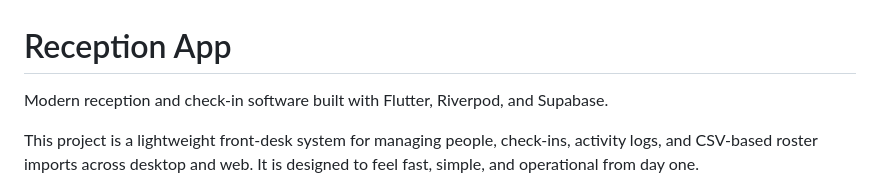
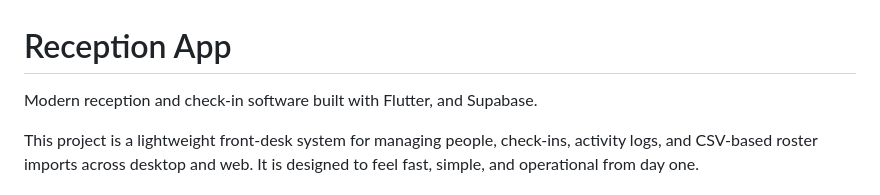
Before and after one commit to Carl6478/Vibe-Coding-Demo, a Markdown page: README.md, the part around the change. Rendered like a GitHub page.

```diff
--- a/README.md
+++ b/README.md
@@ -1,6 +1,6 @@
 # Reception App
 
-Modern reception and check-in software built with Flutter, Riverpod, and Supabase.
+Modern reception and check-in software built with Flutter, and Supabase.
 
 This project is a lightweight front-desk system for managing people, check-ins, activity logs, and CSV-based roster imports across desktop and web. It is designed to feel fast, simple, and operational from day one.
 
```
